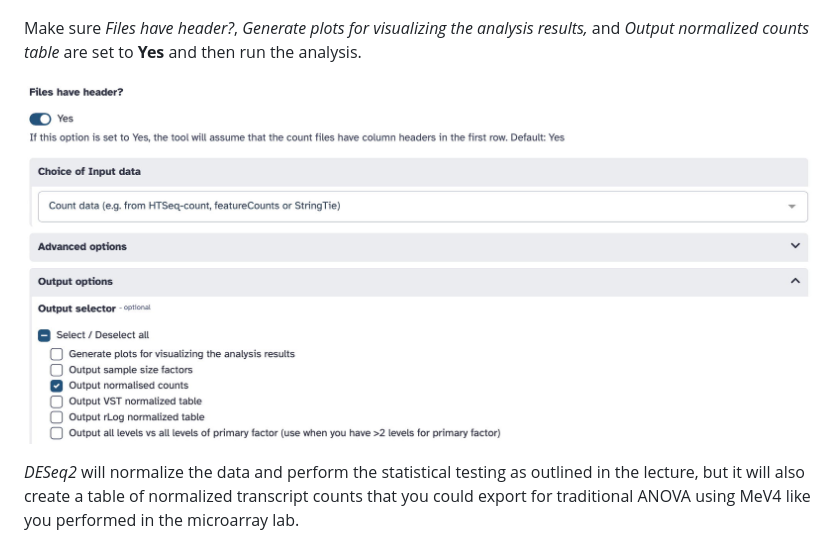
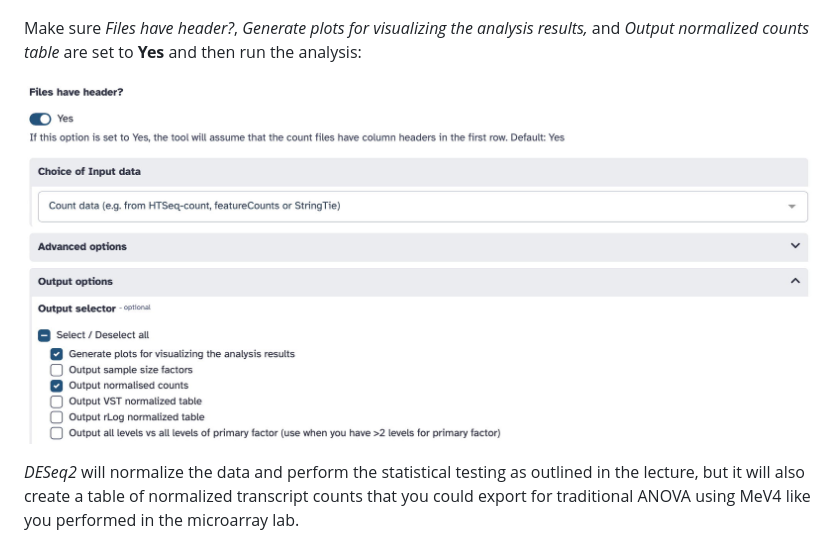
Before and after one commit to agmcarthur/Biochem-3BP3, a Markdown page: Lab_9_RNASeq/README.md, the part around the change. GitHub-like rendering; pictures changed too: Lab_9_RNASeq/deseq2b.jpg.

Commit message:
plot settings

```diff
--- a/Lab_9_RNASeq/README.md
+++ b/Lab_9_RNASeq/README.md
@@ -138,7 +138,7 @@ We are going to use *DESeq2* to both normalize and perform significance tests on
 
 ![factors](./deseq2.jpg)
 
-Make sure *Files have header?*, *Generate plots for visualizing the analysis results,* and *Output normalized counts table* are set to **Yes** and then run the analysis.
+Make sure *Files have header?*, *Generate plots for visualizing the analysis results,* and *Output normalized counts table* are set to **Yes** and then run the analysis:
 
 ![factors](./deseq2b.jpg)
 
```
